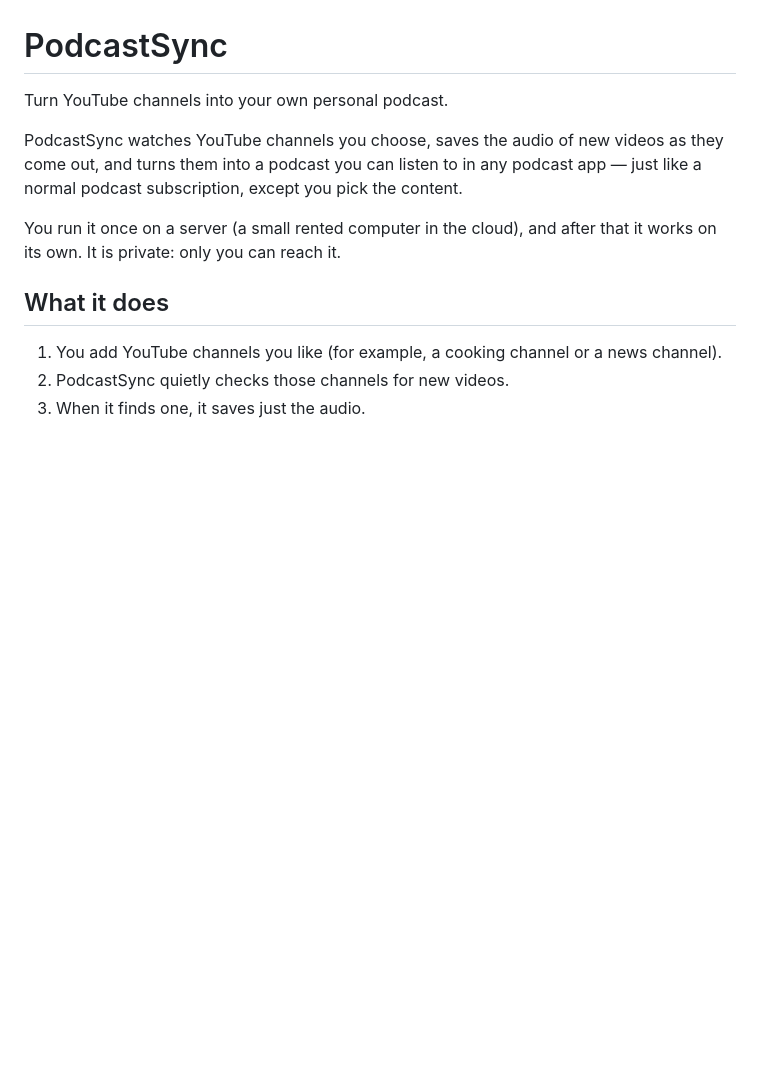
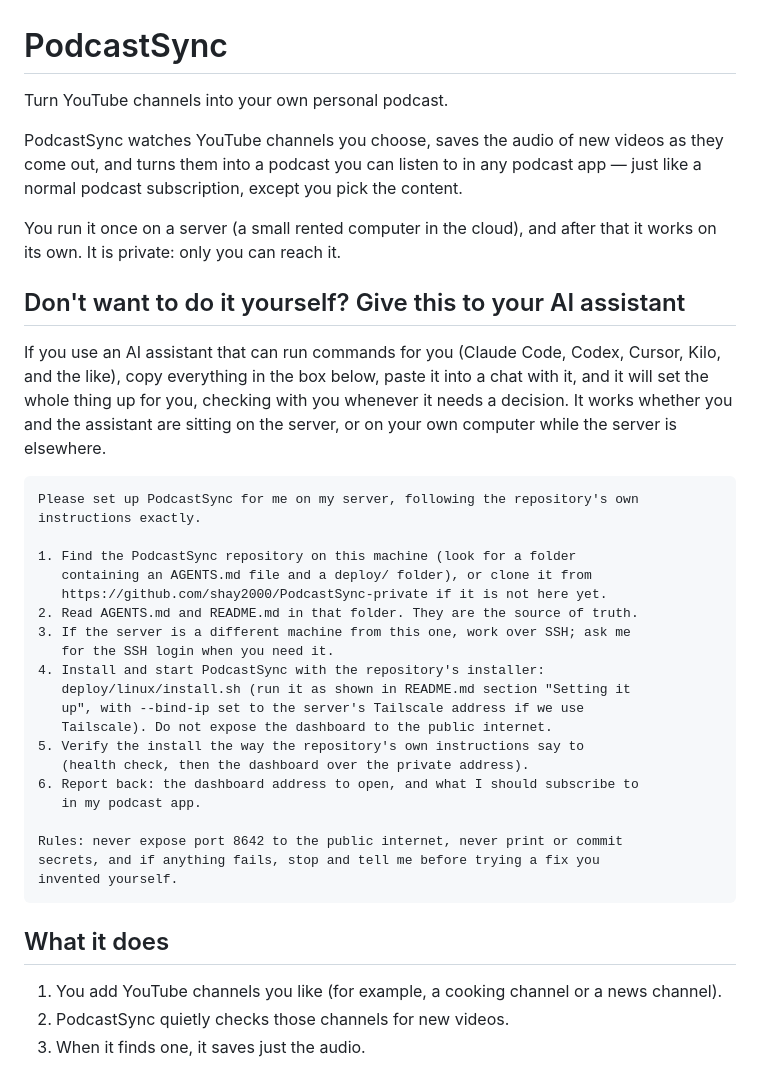
Before and after one commit to shay2000/PodcastSync-private, a Markdown page: README.md, the part around the change. GitHub-like rendering; blank space fills up the shorter version.

Commit message:
docs: add copy-paste agent prompt to the top of the README
A boxed prompt a non-technical owner can paste into any command-running
AI assistant (Claude Code, Codex, Cursor, Kilo, ...). It directs the
agent to the repository's own docs, the Linux installer, the private
bind rules, and the verification steps — with hard rules against public
exposure, secret handling, and improvised fixes.

Verified by tracing the prompt end-to-end in a sandbox: fresh install,
Tailscale-bind install, re-run (idempotent), public-IP rejection, bad
tag failure, and the live raw.githubusercontent URL from the README.

````diff
--- a/README.md
+++ b/README.md
@@ -9,6 +9,38 @@ content.
 
 You run it once on a server (a small rented computer in the cloud), and after
 that it works on its own. It is private: only you can reach it.
+
+## Don't want to do it yourself? Give this to your AI assistant
+
+If you use an AI assistant that can run commands for you (Claude Code, Codex,
+Cursor, Kilo, and the like), copy everything in the box below, paste it into a
+chat with it, and it will set the whole thing up for you, checking with you
+whenever it needs a decision. It works whether you and the assistant are
+sitting on the server, or on your own computer while the server is elsewhere.
+
+```text
+Please set up PodcastSync for me on my server, following the repository's own
+instructions exactly.
+
+1. Find the PodcastSync repository on this machine (look for a folder
+   containing an AGENTS.md file and a deploy/ folder), or clone it from
+   https://github.com/shay2000/PodcastSync-private if it is not here yet.
+2. Read AGENTS.md and README.md in that folder. They are the source of truth.
+3. If the server is a different machine from this one, work over SSH; ask me
+   for the SSH login when you need it.
+4. Install and start PodcastSync with the repository's installer:
+   deploy/linux/install.sh (run it as shown in README.md section "Setting it
+   up", with --bind-ip set to the server's Tailscale address if we use
+   Tailscale). Do not expose the dashboard to the public internet.
+5. Verify the install the way the repository's own instructions say to
+   (health check, then the dashboard over the private address).
+6. Report back: the dashboard address to open, and what I should subscribe to
+   in my podcast app.
+
+Rules: never expose port 8642 to the public internet, never print or commit
+secrets, and if anything fails, stop and tell me before trying a fix you
+invented yourself.
+```
 
 ## What it does
 
````
